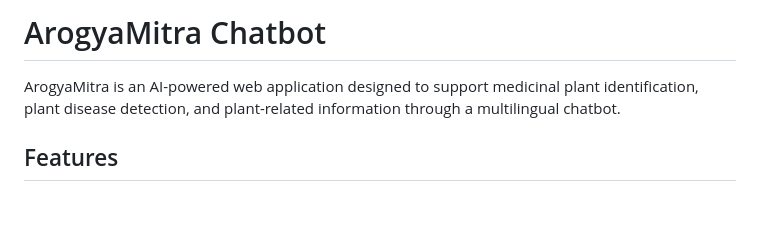
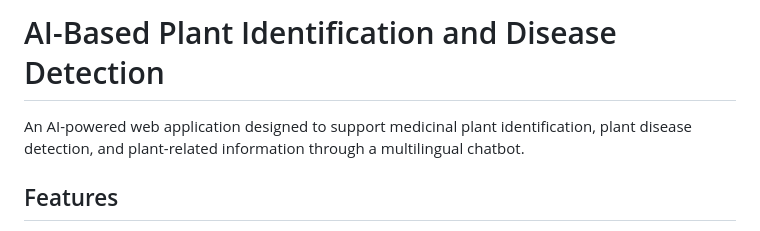
Before and after one commit to Veadhagna/AI-Based-Plant-Identification-and-Disease-Detection, a Markdown page: README.md, the part around the change. GitHub-like rendering; blank space fills up the shorter version.

Commit message:
Change project title and improve README intro
Updated project title and refined introduction.

```diff
--- a/README.md
+++ b/README.md
@@ -1,6 +1,6 @@
-# ArogyaMitra Chatbot
+# AI-Based Plant Identification and Disease Detection
 
-ArogyaMitra is an AI-powered web application designed to support medicinal plant identification, plant disease detection, and plant-related information through a multilingual chatbot.
+An AI-powered web application designed to support medicinal plant identification, plant disease detection, and plant-related information through a multilingual chatbot.
 
 ## Features
 
```
